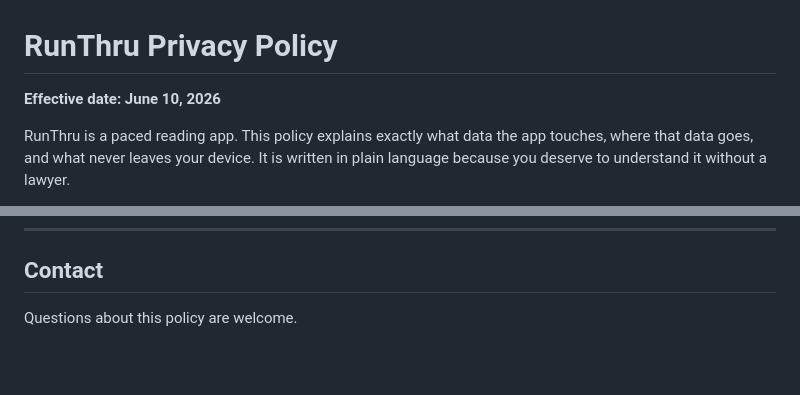
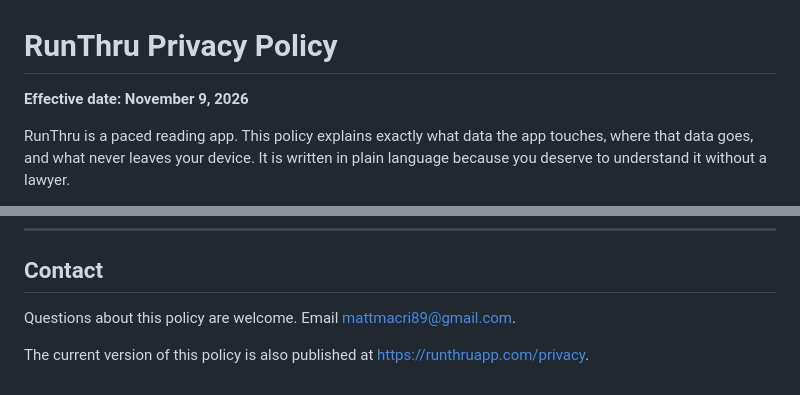
Before and after one commit to mgmacri/runthru, a Markdown page: doc/legal/privacy_policy.md, 2 parts joined by grey strips. Drawn GitHub-style; blank space fills up the shorter version.

Commit message:
[R-07] privacy policy contact + hosted URL runthruapp.com/privacy
Co-Authored-By: Claude Opus 5.5 <noreply@anthropic.com>

```diff
--- a/doc/legal/privacy_policy.md
+++ b/doc/legal/privacy_policy.md
@@ -1,6 +1,6 @@
 # RunThru Privacy Policy
 
-**Effective date: June 10, 2026**
+**Effective date: November 9, 2026**
 
 RunThru is a paced reading app. This policy explains exactly what data the app
 touches, where that data goes, and what never leaves your device. It is written
@@ -123,6 +123,7 @@ that applies to it.
 
 ## Contact
 
-Questions about this policy are welcome.
+Questions about this policy are welcome. Email mattmacri89@gmail.com.
 
-<!-- TODO: add support contact -->
+The current version of this policy is also published at
+https://runthruapp.com/privacy.
```
Also changed, not shown: doc/release/TRIAGE.md (+1 -1 lines), 1 other file.
